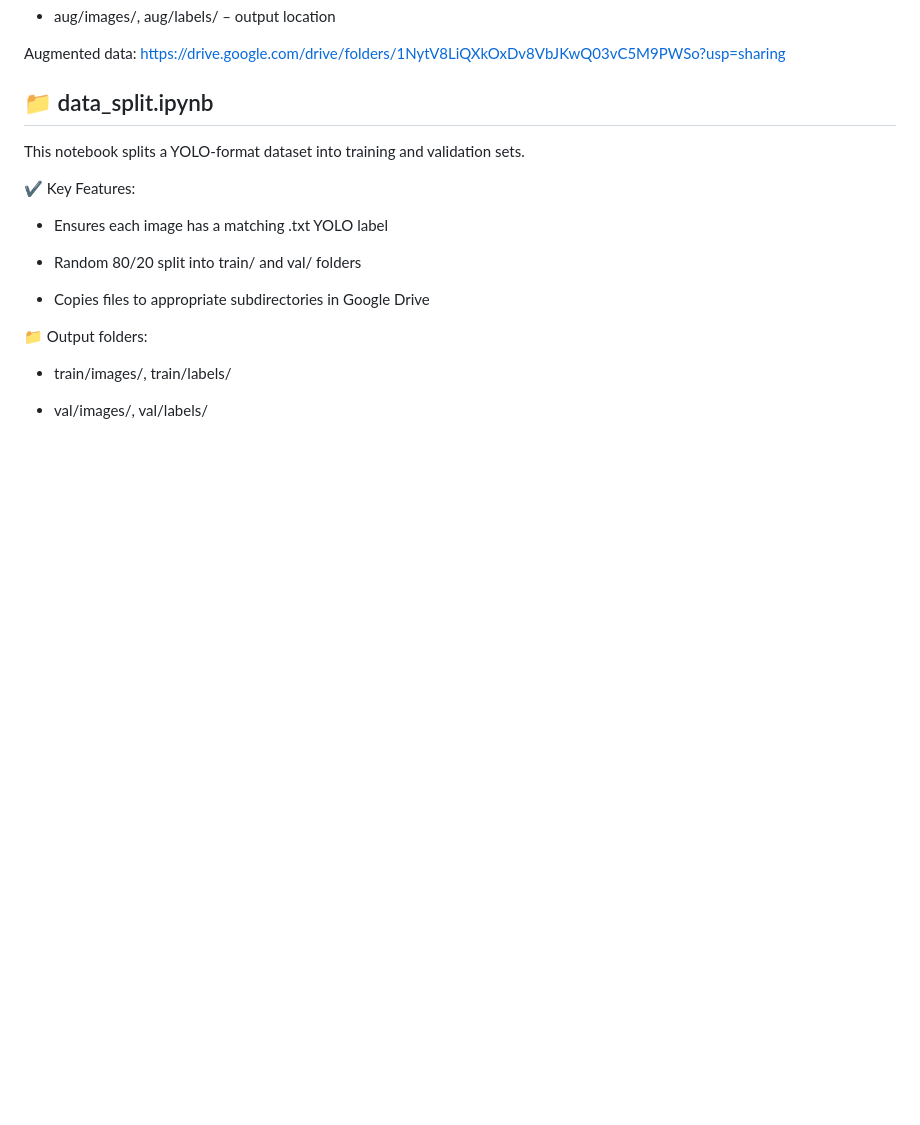
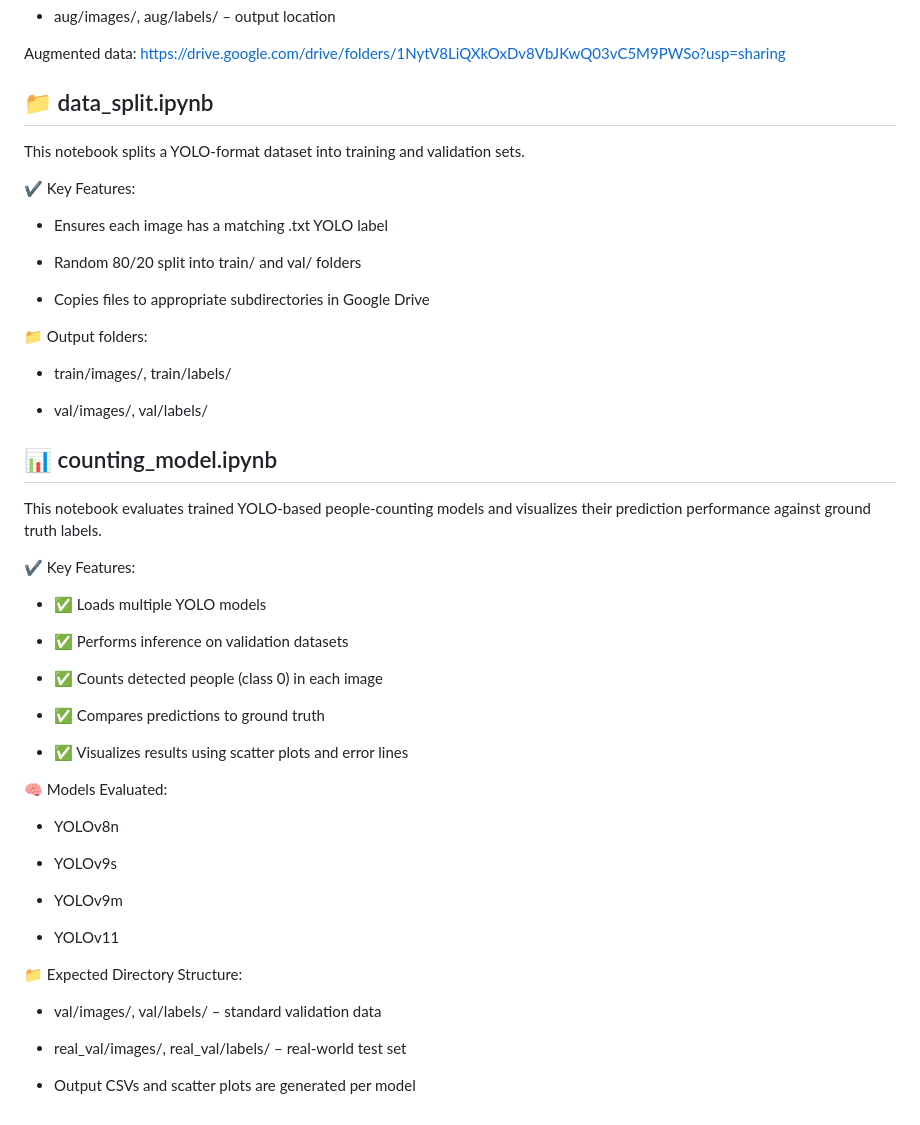
Before and after one commit to ArnoldLuich/PeopleDetectionAndCounting, a Markdown page: README.md, the part around the change. GitHub-like rendering; blank space fills up the shorter version.

```diff
--- a/README.md
+++ b/README.md
@@ -102,3 +102,34 @@ This notebook splits a YOLO-format dataset into training and validation sets.
 * train/images/, train/labels/
 
 * val/images/, val/labels/
+
+## 📊 counting_model.ipynb
+This notebook evaluates trained YOLO-based people-counting models and visualizes their prediction performance against ground truth labels.
+
+✔️ Key Features:
+
+* ✅ Loads multiple YOLO models
+
+* ✅ Performs inference on validation datasets
+
+* ✅ Counts detected people (class 0) in each image
+
+* ✅ Compares predictions to ground truth
+
+* ✅ Visualizes results using scatter plots and error lines
+
+🧠 Models Evaluated:
+* YOLOv8n
+
+* YOLOv9s
+
+* YOLOv9m
+
+* YOLOv11
+
+📁 Expected Directory Structure:
+* val/images/, val/labels/ – standard validation data
+
+* real_val/images/, real_val/labels/ – real-world test set
+
+* Output CSVs and scatter plots are generated per model
```
